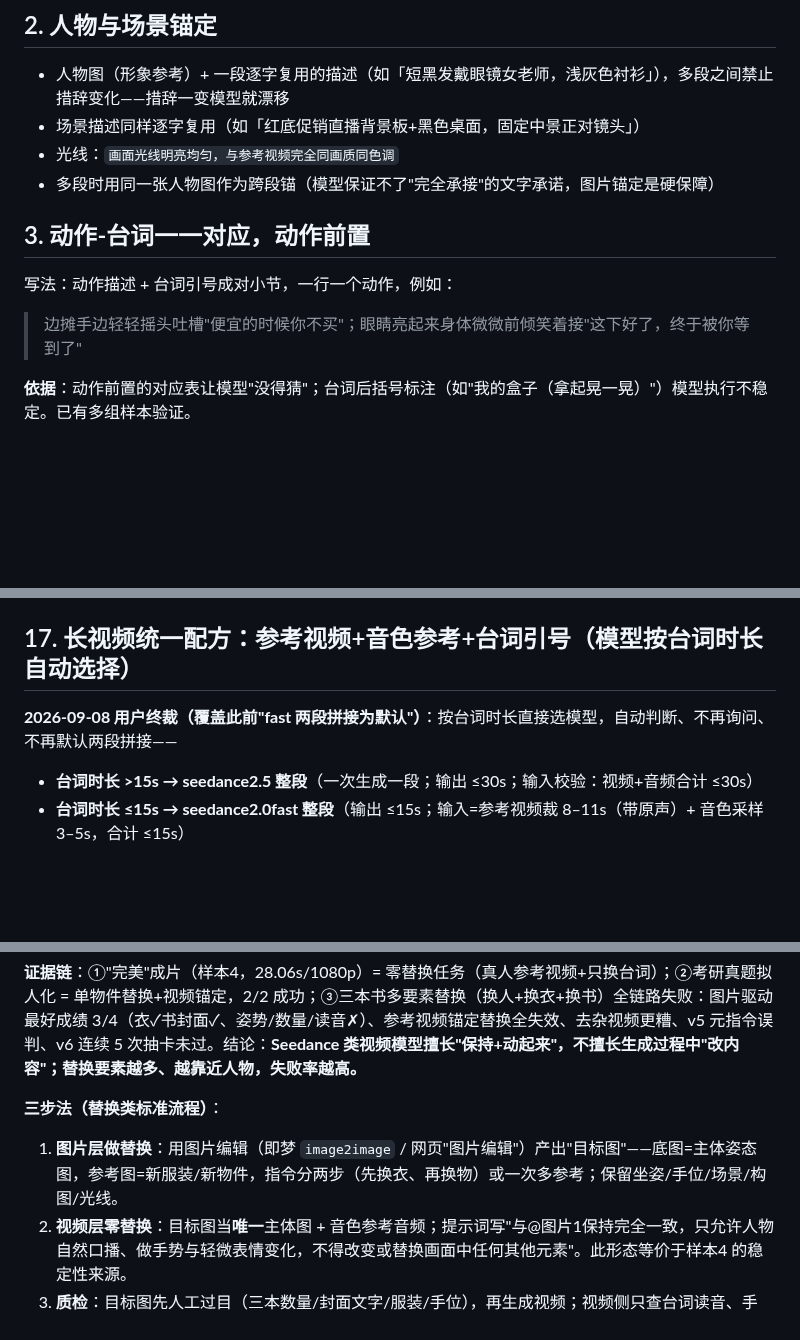
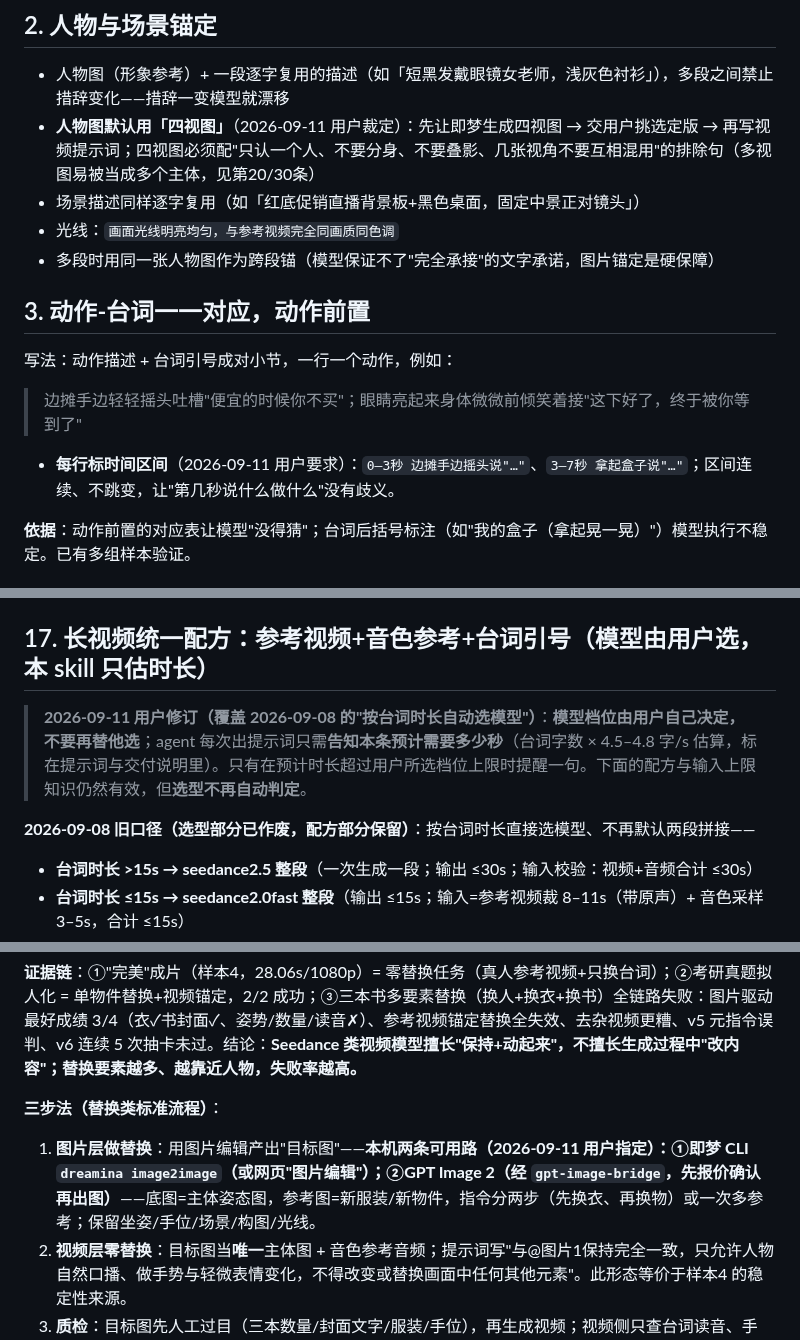
Before and after one commit to heronbo111/HeronBo-AIGC-Prompt, a Markdown page: references/rules.md, 3 parts joined by grey strips. GitHub-like rendering; blank space fills up the shorter version.

```diff
--- a/references/rules.md
+++ b/references/rules.md
@@ -27,6 +27,7 @@
 ## 2. 人物与场景锚定
 
 - 人物图（形象参考）+ 一段逐字复用的描述（如「短黑发戴眼镜女老师，浅灰色衬衫」），多段之间禁止措辞变化——措辞一变模型就漂移
+- **人物图默认用「四视图」**（2026-09-11 用户裁定）：先让即梦生成四视图 → 交用户挑选定版 → 再写视频提示词；四视图必须配"只认一个人、不要分身、不要叠影、几张视角不要互相混用"的排除句（多视图易被当成多个主体，见第20/30条）
 - 场景描述同样逐字复用（如「红底促销直播背景板+黑色桌面，固定中景正对镜头」）
 - 光线：`画面光线明亮均匀，与参考视频完全同画质同色调`
 - 多段时用同一张人物图作为跨段锚（模型保证不了"完全承接"的文字承诺，图片锚定是硬保障）
@@ -36,6 +37,8 @@
 写法：动作描述 + 台词引号成对小节，一行一个动作，例如：
 
 > 边摊手边轻轻摇头吐槽"便宜的时候你不买"；眼睛亮起来身体微微前倾笑着接"这下好了，终于被你等到了"
+
+- **每行标时间区间**（2026-09-11 用户要求）：`0–3秒 边摊手边摇头说"…"`、`3–7秒 拿起盒子说"…"`；区间连续、不跳变，让"第几秒说什么做什么"没有歧义。
 
 **依据**：动作前置的对应表让模型"没得猜"；台词后括号标注（如"我的盒子（拿起晃一晃）"）模型执行不稳定。已有多组样本验证。
 
@@ -157,9 +160,11 @@
 - **根目录由用户指定（2026-09-10 修订）**：新项目开始前 agent 按固定话术问用户——「请问您要把项目建在哪里？您提供好素材后，我会自动将其进行归类」——拿到位置后建骨架、自动归类素材，并把 `${SAMPLES_ROOT}` 写进 `references/paths.md`；`tools\首次配置.py` 只校验/建骨架，**未指定时只提示、不创建任何默认目录**（旧版静默建 `%USERPROFILE%\AI创作\提示词skill生成尝试` 已废弃）。
 - 新电脑/新 agent 启动顺序：问用户项目位置 → `python tools\首次配置.py --project "<项目目录>"` 建骨架 → agent 起评分服务（`python -m http.server 8787 --directory <本包 tools 路径>`）→ 打开评分页；`seedance-prompt\tools\启动评分工具.bat` 仅作手动兜底（可传参 `启动评分工具.bat "<样本库根目录>"` 完成首次登记）。
 
-## 17. 长视频统一配方：参考视频+音色参考+台词引号（模型按台词时长自动选择）
+## 17. 长视频统一配方：参考视频+音色参考+台词引号（**模型由用户选**，本 skill 只估时长）
 
-**2026-09-08 用户终裁（覆盖此前"fast 两段拼接为默认"）**：按台词时长直接选模型，自动判断、不再询问、不再默认两段拼接——
+> **2026-09-11 用户修订（覆盖 2026-09-08 的"按台词时长自动选模型"）**：**模型档位由用户自己决定，不要再替他选**；agent 每次出提示词只需**告知本条预计需要多少秒**（台词字数 × 4.5–4.8 字/s 估算，标在提示词与交付说明里）。只有在预计时长超过用户所选档位上限时提醒一句。下面的配方与输入上限知识仍然有效，但**选型不再自动判定**。
+
+**2026-09-08 旧口径（选型部分已作废，配方部分保留）**：按台词时长直接选模型、不再默认两段拼接——
 
 - **台词时长 >15s → seedance2.5 整段**（一次生成一段；输出 ≤30s；输入校验：视频+音频合计 ≤30s）
 - **台词时长 ≤15s → seedance2.0fast 整段**（输出 ≤15s；输入=参考视频裁 8–11s（带原声）+ 音色采样 3–5s，合计 ≤15s）
@@ -247,7 +254,7 @@
 **证据链**：①"完美"成片（样本4，28.06s/1080p）= 零替换任务（真人参考视频+只换台词）；②考研真题拟人化 = 单物件替换+视频锚定，2/2 成功；③三本书多要素替换（换人+换衣+换书）全链路失败：图片驱动最好成绩 3/4（衣✓书封面✓、姿势/数量/读音✗）、参考视频锚定替换全失效、去杂视频更糟、v5 元指令误判、v6 连续 5 次抽卡未过。结论：**Seedance 类视频模型擅长"保持+动起来"，不擅长生成过程中"改内容"；替换要素越多、越靠近人物，失败率越高。**
 
 **三步法（替换类标准流程）**：
-1. **图片层做替换**：用图片编辑（即梦 `image2image` / 网页"图片编辑"）产出"目标图"——底图=主体姿态图，参考图=新服装/新物件，指令分两步（先换衣、再换物）或一次多参考；保留坐姿/手位/场景/构图/光线。
+1. **图片层做替换**：用图片编辑产出"目标图"——**本机两条可用路（2026-09-11 用户指定）：①即梦 CLI `dreamina image2image`（或网页"图片编辑"）；②GPT Image 2（经 `gpt-image-bridge`，先报价确认再出图）**——底图=主体姿态图，参考图=新服装/新物件，指令分两步（先换衣、再换物）或一次多参考；保留坐姿/手位/场景/构图/光线。
 2. **视频层零替换**：目标图当**唯一**主体图 + 音色参考音频；提示词写"与@图片1保持完全一致，只允许人物自然口播、做手势与轻微表情变化，不得改变或替换画面中任何其他元素"。此形态等价于样本4 的稳定性来源。
 3. **质检**：目标图先人工过目（三本数量/封面文字/服装/手位），再生成视频；视频侧只查台词读音、手部、字幕、运镜。
 
```
Also changed, not shown: other parts of references/rules.md (+7 -1 lines), SKILL.md (+11 -6 lines), references/prompt-templates.md (+6 -6 lines).
